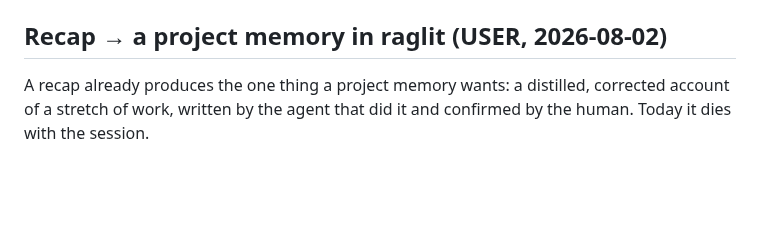
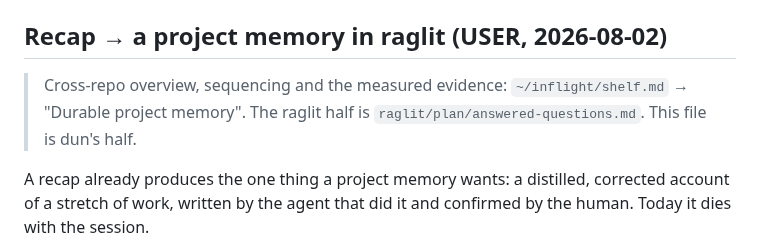
Before and after one commit to IodeSystems/dun, a Markdown page: plan/icebox.md, the part around the change. GitHub-like rendering; blank space fills up the shorter version.

Commit message:
docs(icebox): link the cross-repo overview on the global shelf
Co-Authored-By: Claude Opus 5 (1M context) <noreply@anthropic.com>

```diff
--- a/plan/icebox.md
+++ b/plan/icebox.md
@@ -86,6 +86,10 @@ Do one only if you are already in that file.
 - **cross-host launcher control** — remote reach already exists via `dun -serve`.
 
 ## Recap → a project memory in raglit (USER, 2026-08-02)
+
+> Cross-repo overview, sequencing and the measured evidence:
+> `~/inflight/shelf.md` → "Durable project memory". The raglit half is
+> `raglit/plan/answered-questions.md`. This file is dun's half.
 
 A recap already produces the one thing a project memory wants: a distilled,
 corrected account of a stretch of work, written by the agent that did it and
```
